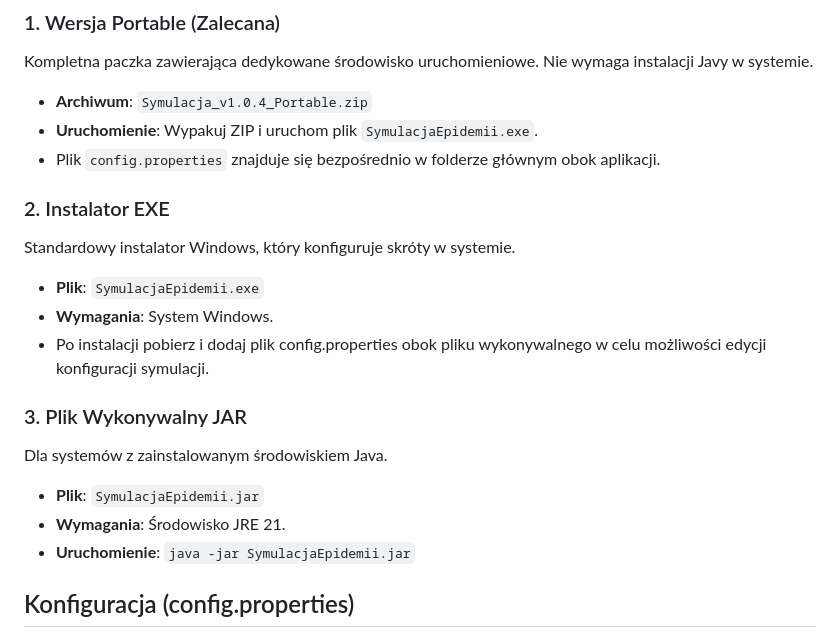
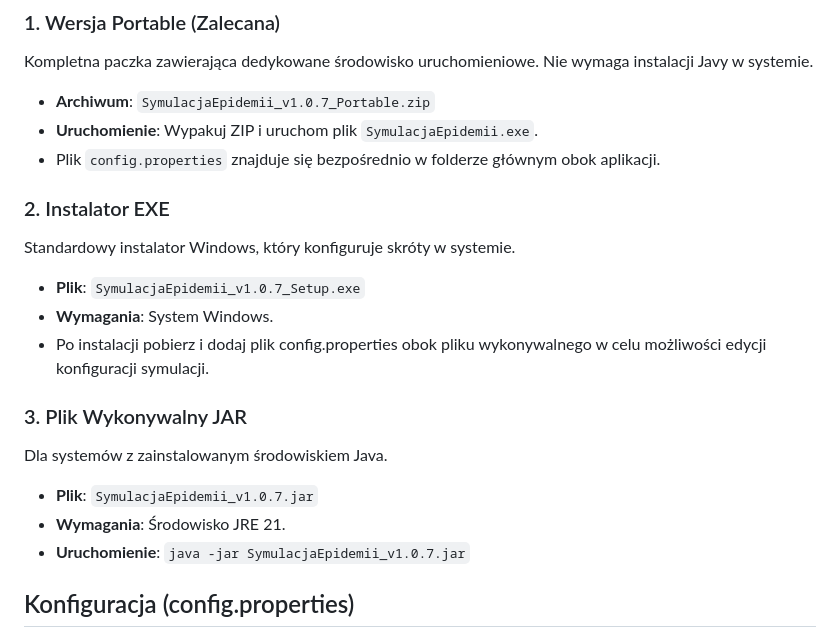
Before and after one commit to 0pmi/SymulacjaEpidemii, a Markdown page: README.md, the part around the change. Drawn GitHub-style.

Commit message:
docs: update README.md

```diff
--- a/README.md
+++ b/README.md
@@ -24,21 +24,21 @@ Projekt udostępnia trzy metody uruchomienia, dostępne w sekcji **Releases** re
 
 ### 1. Wersja Portable (Zalecana)
 Kompletna paczka zawierająca dedykowane środowisko uruchomieniowe. Nie wymaga instalacji Javy w systemie.
-*   **Archiwum**: `Symulacja_v1.0.4_Portable.zip`
+*   **Archiwum**: `SymulacjaEpidemii_v1.0.7_Portable.zip`
 *   **Uruchomienie**: Wypakuj ZIP i uruchom plik `SymulacjaEpidemii.exe`.
 *    Plik `config.properties` znajduje się bezpośrednio w folderze głównym obok aplikacji.
 
 ### 2. Instalator EXE
 Standardowy instalator Windows, który konfiguruje skróty w systemie.
-*   **Plik**: `SymulacjaEpidemii.exe`
+*   **Plik**: `SymulacjaEpidemii_v1.0.7_Setup.exe`
 *   **Wymagania**: System Windows.
 *   Po instalacji pobierz i dodaj plik config.properties obok pliku wykonywalnego w celu możliwości edycji konfiguracji symulacji.
 
 ### 3. Plik Wykonywalny JAR
 Dla systemów z zainstalowanym środowiskiem Java.
-*   **Plik**: `SymulacjaEpidemii.jar`
+*   **Plik**: `SymulacjaEpidemii_v1.0.7.jar`
 *   **Wymagania**: Środowisko JRE 21.
-*   **Uruchomienie**: `java -jar SymulacjaEpidemii.jar`
+*   **Uruchomienie**: `java -jar SymulacjaEpidemii_v1.0.7.jar`
 
 ## Konfiguracja (config.properties)
 Większość parametrów symulacji można modyfikować bez rekompilacji kodu. Kluczowe sekcje pliku konfiguracyjnego obejmują:
```
